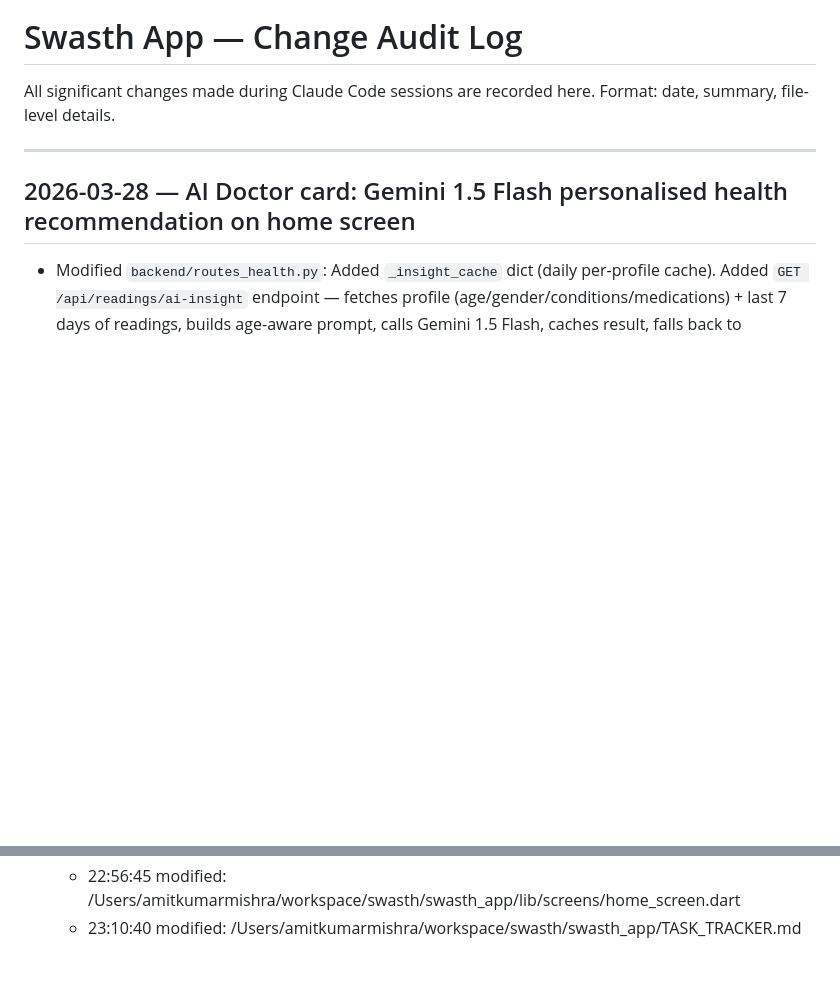
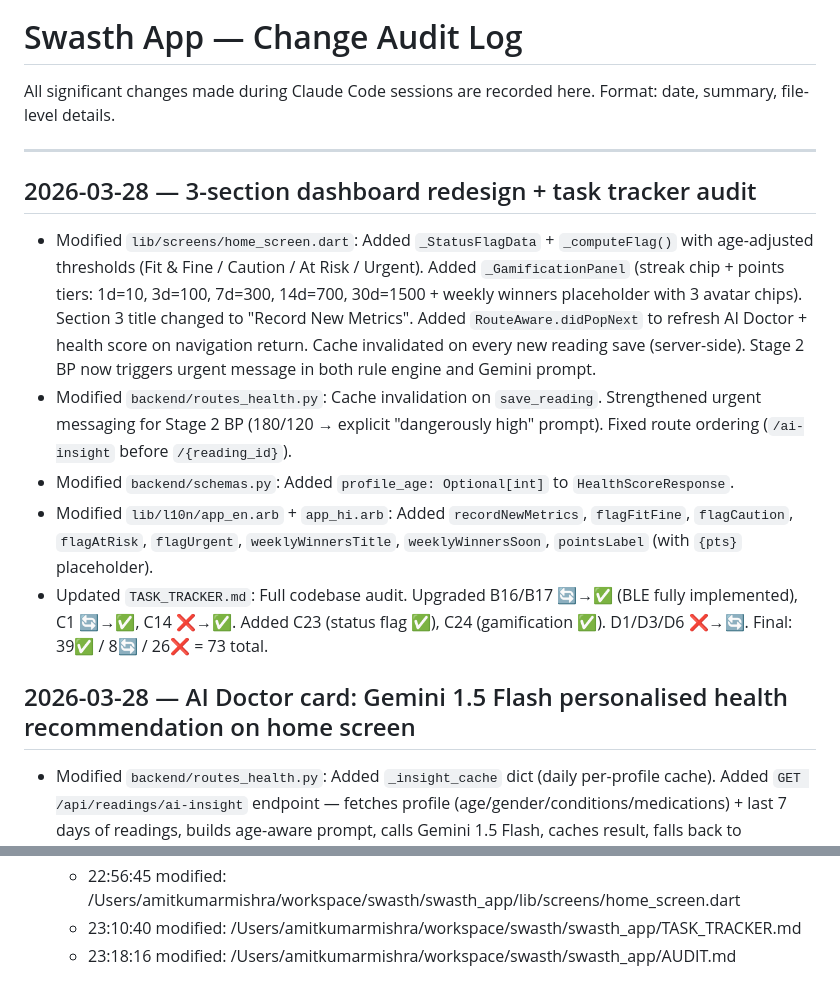
Before and after one commit to amitrepos/swasth, a Markdown page: AUDIT.md, 2 parts joined by grey strips. Drawn GitHub-style; blank space fills up the shorter version.

Commit message:
docs: update audit log for dashboard redesign session
Co-Authored-By: Claude Sonnet 4.6 <noreply@anthropic.com>

```diff
--- a/AUDIT.md
+++ b/AUDIT.md
@@ -4,6 +4,14 @@ All significant changes made during Claude Code sessions are recorded here.
 Format: date, summary, file-level details.
 
 ---
+
+## 2026-03-28 — 3-section dashboard redesign + task tracker audit
+
+- Modified `lib/screens/home_screen.dart`: Added `_StatusFlagData` + `_computeFlag()` with age-adjusted thresholds (Fit & Fine / Caution / At Risk / Urgent). Added `_GamificationPanel` (streak chip + points tiers: 1d=10, 3d=100, 7d=300, 14d=700, 30d=1500 + weekly winners placeholder with 3 avatar chips). Section 3 title changed to "Record New Metrics". Added `RouteAware.didPopNext` to refresh AI Doctor + health score on navigation return. Cache invalidated on every new reading save (server-side). Stage 2 BP now triggers urgent message in both rule engine and Gemini prompt.
+- Modified `backend/routes_health.py`: Cache invalidation on `save_reading`. Strengthened urgent messaging for Stage 2 BP (180/120 → explicit "dangerously high" prompt). Fixed route ordering (`/ai-insight` before `/{reading_id}`).
+- Modified `backend/schemas.py`: Added `profile_age: Optional[int]` to `HealthScoreResponse`.
+- Modified `lib/l10n/app_en.arb` + `app_hi.arb`: Added `recordNewMetrics`, `flagFitFine`, `flagCaution`, `flagAtRisk`, `flagUrgent`, `weeklyWinnersTitle`, `weeklyWinnersSoon`, `pointsLabel` (with `{pts}` placeholder).
+- Updated `TASK_TRACKER.md`: Full codebase audit. Upgraded B16/B17 🔄→✅ (BLE fully implemented), C1 🔄→✅, C14 ❌→✅. Added C23 (status flag ✅), C24 (gamification ✅). D1/D3/D6 ❌→🔄. Final: 39✅ / 8🔄 / 26❌ = 73 total.
 
 ## 2026-03-28 — AI Doctor card: Gemini 1.5 Flash personalised health recommendation on home screen
 
@@ -473,3 +481,4 @@ Format: date, summary, file-level details.
   - 22:55:02 modified: /Users/amitkumarmishra/workspace/swasth/swasth_app/lib/screens/home_screen.dart
   - 22:56:45 modified: /Users/amitkumarmishra/workspace/swasth/swasth_app/lib/screens/home_screen.dart
   - 23:10:40 modified: /Users/amitkumarmishra/workspace/swasth/swasth_app/TASK_TRACKER.md
+  - 23:18:16 modified: /Users/amitkumarmishra/workspace/swasth/swasth_app/AUDIT.md
```
